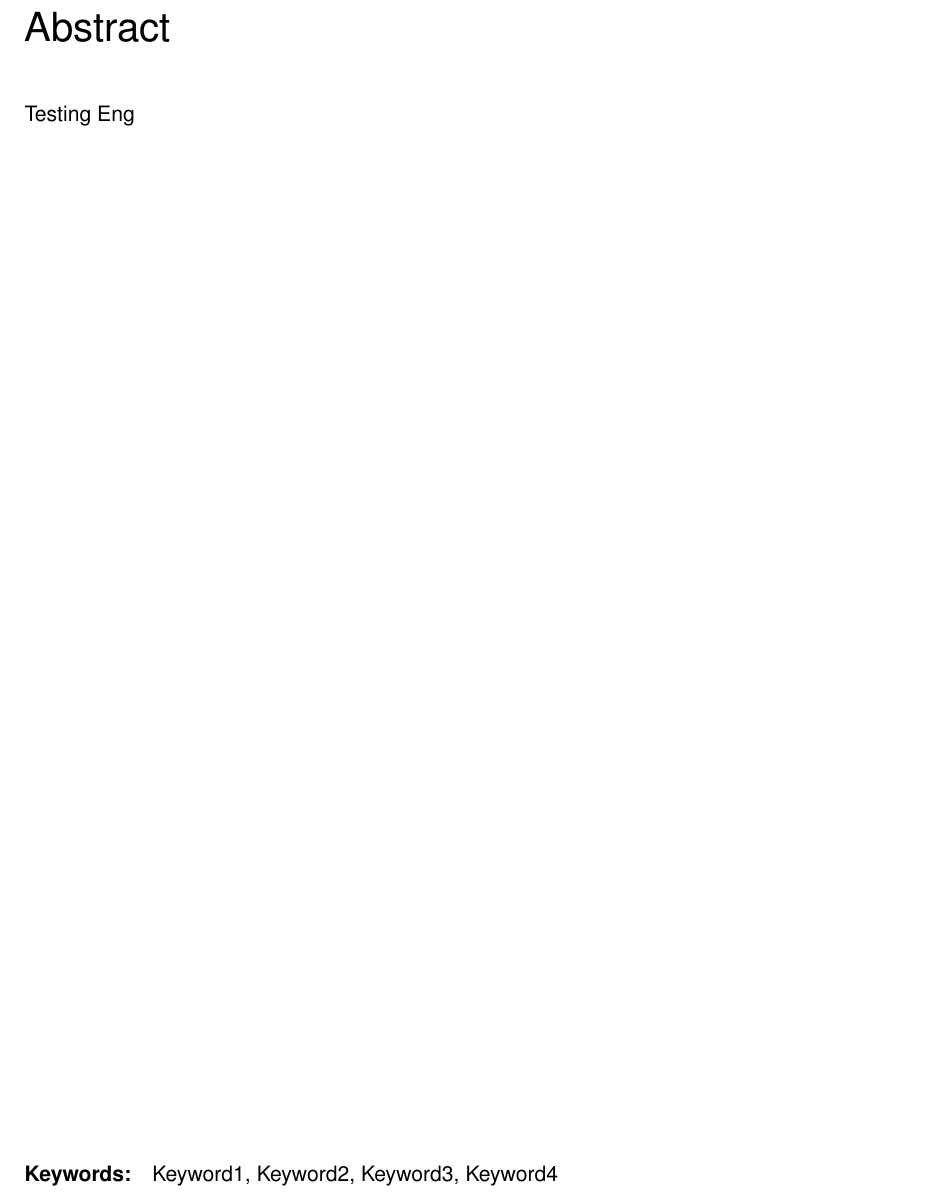
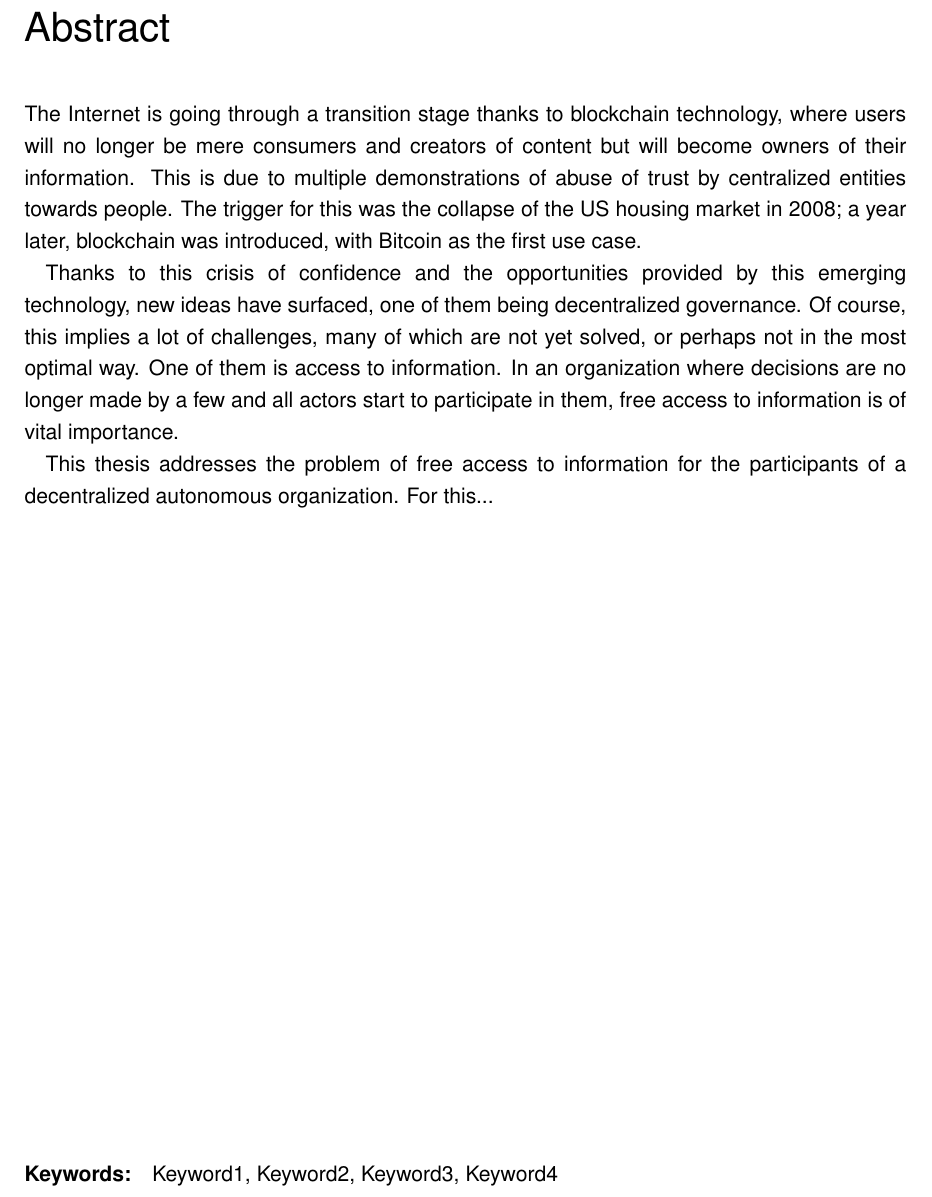
Before and after one commit to ncomerci/Master-Thesis, a LaTeX thesis (BSP_MA_Listings_BibLaTeX.tex): part of page 4 of 81, cut so that both start at the same text. Compiled offline with pdfLaTeX; an older LaTeX class or package is replaced by its successor.

Commit message:
abstract started

```diff
--- a/BSP_MA_Listings_BibLaTeX.tex
+++ b/BSP_MA_Listings_BibLaTeX.tex
@@ -95,7 +95,11 @@
 \place{Vienna}
 \outline{Testing}
 \keywords{aa, bb, cc, dd}
-\outlineEng{Testing Eng}
+\outlineEng{The Internet is going through a transition stage thanks to blockchain technology, where users will no longer be mere consumers and creators of content but will become owners of their information. This is due to multiple demonstrations of abuse of trust by centralized entities towards people. The trigger for this was the collapse of the US housing market in 2008; a year later, blockchain was introduced, with Bitcoin as the first use case.
+
+Thanks to this crisis of confidence and the opportunities provided by this emerging technology, new ideas have surfaced, one of them being decentralized governance. Of course, this implies a lot of challenges, many of which are not yet solved, or perhaps not in the most optimal way. One of them is access to information. In an organization where decisions are no longer made by a few and all actors start to participate in them, free access to information is of vital importance.
+
+This thesis addresses the problem of free access to information for the participants of a decentralized autonomous organization. For this...}
 \keywordsEng{Keyword1, Keyword2, Keyword3, Keyword4}
 
 
```
